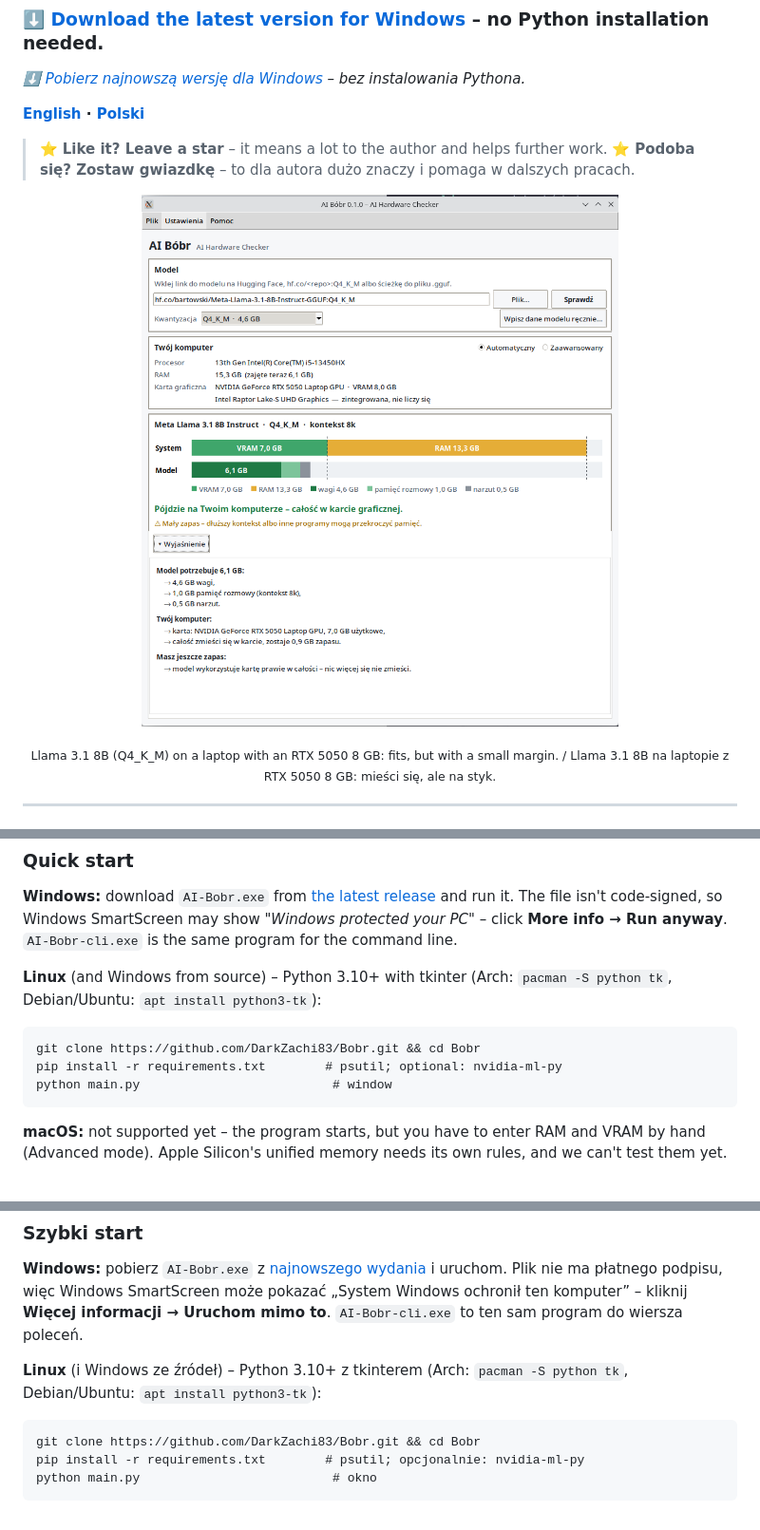
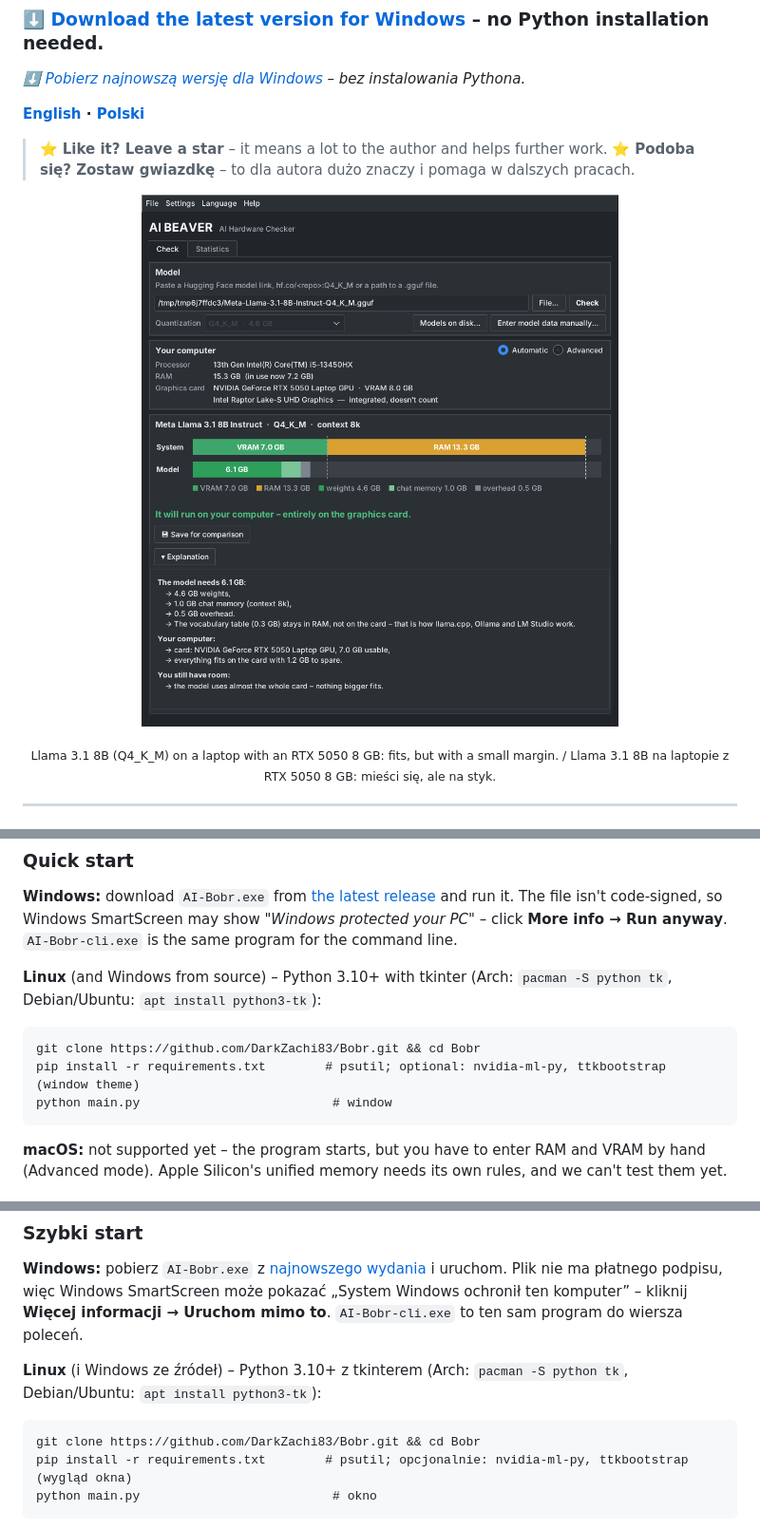
Before and after one commit to DarkZachi83/Bobr, a Markdown page: README.md, 3 parts joined by grey strips. Shown at 95% size. Drawn GitHub-style; pictures changed too: docs/img/app.png.

````diff
--- a/README.md
+++ b/README.md
@@ -54,7 +54,7 @@ same program for the command line.
 
 ```
 git clone https://github.com/DarkZachi83/Bobr.git && cd Bobr
-pip install -r requirements.txt        # psutil; optional: nvidia-ml-py
+pip install -r requirements.txt        # psutil; optional: nvidia-ml-py, ttkbootstrap (window theme)
 python main.py                          # window
 ```
 
@@ -228,7 +228,7 @@ i uruchom. Plik nie ma płatnego podpisu, więc Windows SmartScreen może pokaza
 
 ```
 git clone https://github.com/DarkZachi83/Bobr.git && cd Bobr
-pip install -r requirements.txt        # psutil; opcjonalnie: nvidia-ml-py
+pip install -r requirements.txt        # psutil; opcjonalnie: nvidia-ml-py, ttkbootstrap (wygląd okna)
 python main.py                          # okno
 ```
 
````
Also changed, not shown: docs/SPEC.md (+8 -1 lines), 16 other files.
